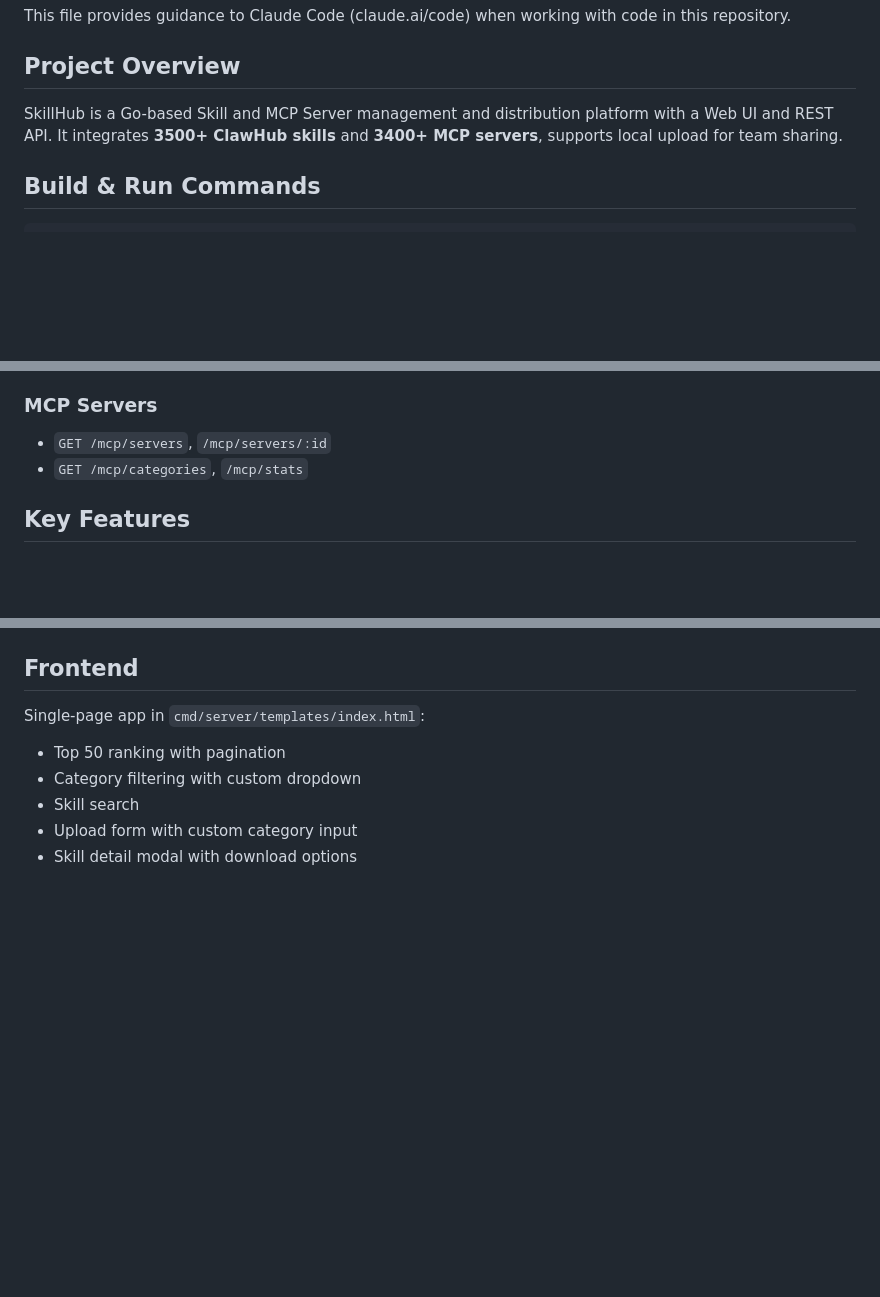
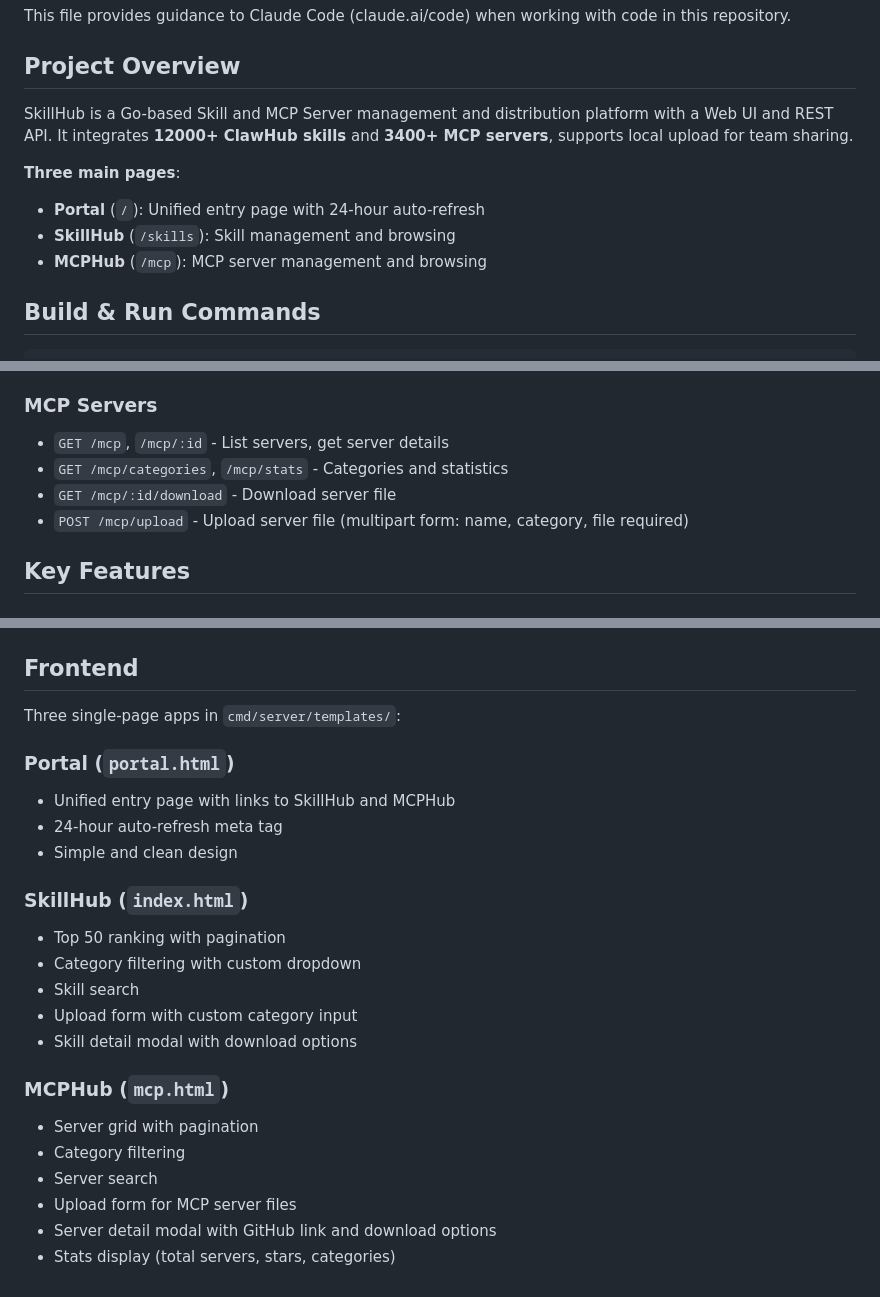
Before and after one commit to Piper-TT/SkillHub, a Markdown page: CLAUDE.md, 3 parts joined by grey strips. Rendered like a GitHub page; blank space fills up the shorter version.

```diff
--- a/CLAUDE.md
+++ b/CLAUDE.md
@@ -4,7 +4,12 @@ This file provides guidance to Claude Code (claude.ai/code) when working with co
 
 ## Project Overview
 
-SkillHub is a Go-based Skill and MCP Server management and distribution platform with a Web UI and REST API. It integrates **3500+ ClawHub skills** and **3400+ MCP servers**, supports local upload for team sharing.
+SkillHub is a Go-based Skill and MCP Server management and distribution platform with a Web UI and REST API. It integrates **12000+ ClawHub skills** and **3400+ MCP servers**, supports local upload for team sharing.
+
+**Three main pages**:
+- **Portal** (`/`): Unified entry page with 24-hour auto-refresh
+- **SkillHub** (`/skills`): Skill management and browsing
+- **MCPHub** (`/mcp`): MCP server management and browsing
 
 ## Build & Run Commands
 
@@ -70,8 +75,10 @@ All routes under `/api`:
 - `PUT /skills/:id`, `DELETE /skills/:id`
 
 ### MCP Servers
-- `GET /mcp/servers`, `/mcp/servers/:id`
-- `GET /mcp/categories`, `/mcp/stats`
+- `GET /mcp`, `/mcp/:id` - List servers, get server details
+- `GET /mcp/categories`, `/mcp/stats` - Categories and statistics
+- `GET /mcp/:id/download` - Download server file
+- `POST /mcp/upload` - Upload server file (multipart form: name, category, file required)
 
 ## Key Features
 
@@ -114,9 +121,24 @@ Templates and static files are embedded via `//go:embed` directive in `main.go`.
 
 ## Frontend
 
-Single-page app in `cmd/server/templates/index.html`:
+Three single-page apps in `cmd/server/templates/`:
+
+### Portal (`portal.html`)
+- Unified entry page with links to SkillHub and MCPHub
+- 24-hour auto-refresh meta tag
+- Simple and clean design
+
+### SkillHub (`index.html`)
 - Top 50 ranking with pagination
 - Category filtering with custom dropdown
 - Skill search
 - Upload form with custom category input
 - Skill detail modal with download options
+
+### MCPHub (`mcp.html`)
+- Server grid with pagination
+- Category filtering
+- Server search
+- Upload form for MCP server files
+- Server detail modal with GitHub link and download options
+- Stats display (total servers, stars, categories)
```
Also changed, not shown: README.md (+31 -9 lines).
